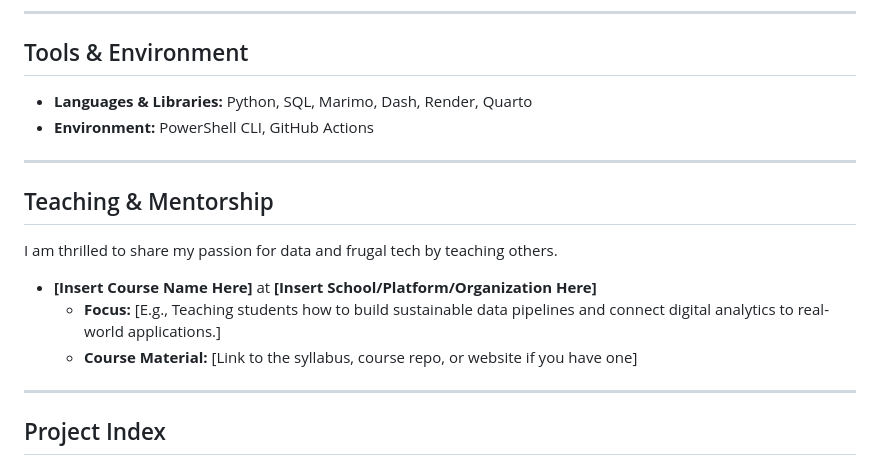
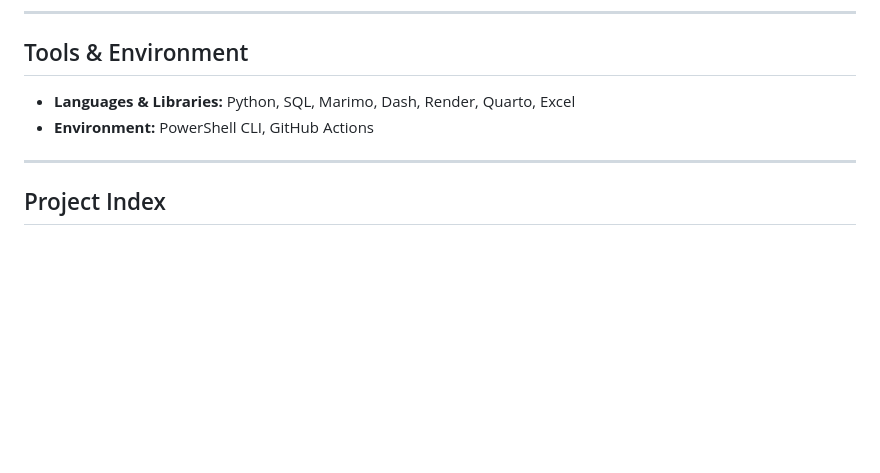
Before and after one commit to adeline-hub/adeline-hub, a Markdown page: README.md, the part around the change. Rendered like a GitHub page; blank space fills up the shorter version.

```diff
--- a/README.md
+++ b/README.md
@@ -14,17 +14,8 @@ My ultimate goal is to optimize my time online while still getting answers from
 ---
 
 ## Tools & Environment
-*   **Languages & Libraries:** Python, SQL, Marimo, Dash, Render, Quarto
+*   **Languages & Libraries:** Python, SQL, Marimo, Dash, Render, Quarto, Excel
 *   **Environment:** PowerShell CLI, GitHub Actions
-
----
-
-## Teaching & Mentorship
-I am thrilled to share my passion for data and frugal tech by teaching others.
-*   **[Insert Course Name Here]** at **[Insert School/Platform/Organization Here]**
-    *   **Focus:** [E.g., Teaching students how to build sustainable data pipelines and connect digital analytics to real-world applications.]
-    *   **Course Material:** [Link to the syllabus, course repo, or website if you have one]
-
 ---
 
 ## Project Index
```
